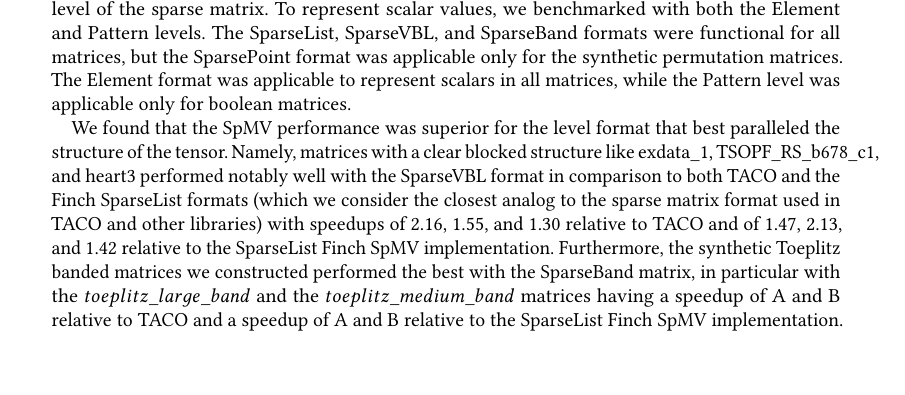
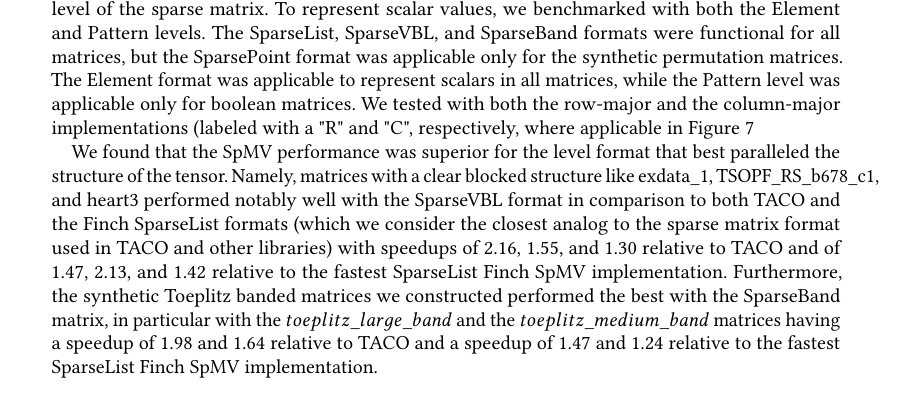
Before and after one commit to willow-ahrens/FinchSystemPaper, a LaTeX paper (main.tex, which reads sections/eval.tex): part of page 9 of 16, cut so that both start at the same text, the shorter picture padded with empty space. Compiled offline with pdfLaTeX.

Commit message:
Update on Overleaf.

```diff
--- a/sections/eval.tex
+++ b/sections/eval.tex
@@ -97,9 +97,9 @@ We compare Finch’s performance to that of TACO, SuiteSparseGraphBLAS, and Juli
 \end{figure}
 
 \subsubsection{Tensor Formats}
-We benchmarked the SpMV kernel using the Dense level format for the outer level and the SparseList, SparseVBL, SparseBand, and SparsePoint Finch levels for the inner level of the sparse matrix. To represent scalar values, we benchmarked with both the Element and Pattern levels. The SparseList, SparseVBL, and SparseBand formats were functional for all matrices, but the SparsePoint format was applicable only for the synthetic permutation matrices. The Element format was applicable to represent scalars in all matrices, while the Pattern level was applicable only for boolean matrices.
+We benchmarked the SpMV kernel using the Dense level format for the outer level and the SparseList, SparseVBL, SparseBand, and SparsePoint Finch levels for the inner level of the sparse matrix. To represent scalar values, we benchmarked with both the Element and Pattern levels. The SparseList, SparseVBL, and SparseBand formats were functional for all matrices, but the SparsePoint format was applicable only for the synthetic permutation matrices. The Element format was applicable to represent scalars in all matrices, while the Pattern level was applicable only for boolean matrices. We tested with both the row-major and the column-major implementations (labeled with a "R" and "C", respectively, where applicable in Figure \ref{spmv_grouped}
 
-We found that the SpMV performance was superior for the level format that best paralleled the structure of the tensor. Namely, matrices with a clear blocked structure like exdata\_1, TSOPF\_RS\_b678\_c1, and heart3 performed notably well with the SparseVBL format in comparison to both TACO and the Finch SparseList formats (which we consider the closest analog to the sparse matrix format used in TACO and other libraries) with speedups of 2.16, 1.55, and 1.30 relative to TACO and of 1.47, 2.13, and 1.42 relative to the SparseList Finch SpMV implementation. Furthermore, the synthetic Toeplitz banded matrices we constructed performed the best with the SparseBand matrix, in particular with the $toeplitz\_large\_band$ and the $toeplitz\_medium\_band$ matrices having a speedup of A and B relative to TACO and a speedup of A and B relative to the SparseList Finch SpMV implementation.
+We found that the SpMV performance was superior for the level format that best paralleled the structure of the tensor. Namely, matrices with a clear blocked structure like exdata\_1, TSOPF\_RS\_b678\_c1, and heart3 performed notably well with the SparseVBL format in comparison to both TACO and the Finch SparseList formats (which we consider the closest analog to the sparse matrix format used in TACO and other libraries) with speedups of 2.16, 1.55, and 1.30 relative to TACO and of 1.47, 2.13, and 1.42 relative to the fastest SparseList Finch SpMV implementation. Furthermore, the synthetic Toeplitz banded matrices we constructed performed the best with the SparseBand matrix, in particular with the $toeplitz\_large\_band$ and the $toeplitz\_medium\_band$ matrices having a speedup of 1.98 and 1.64 relative to TACO and a speedup of 1.47 and 1.24 relative to the fastest SparseList Finch SpMV implementation.
 
 There were also significant advantages of using the Pattern format instead of the Element format to represent scalar values in the matrices when these values were boolean. The matrices in the SNAP collection which represent graph datasets are boolean and had an average speedup of X over TACO and X over the same Finch program, but with an Element format.
 
```
